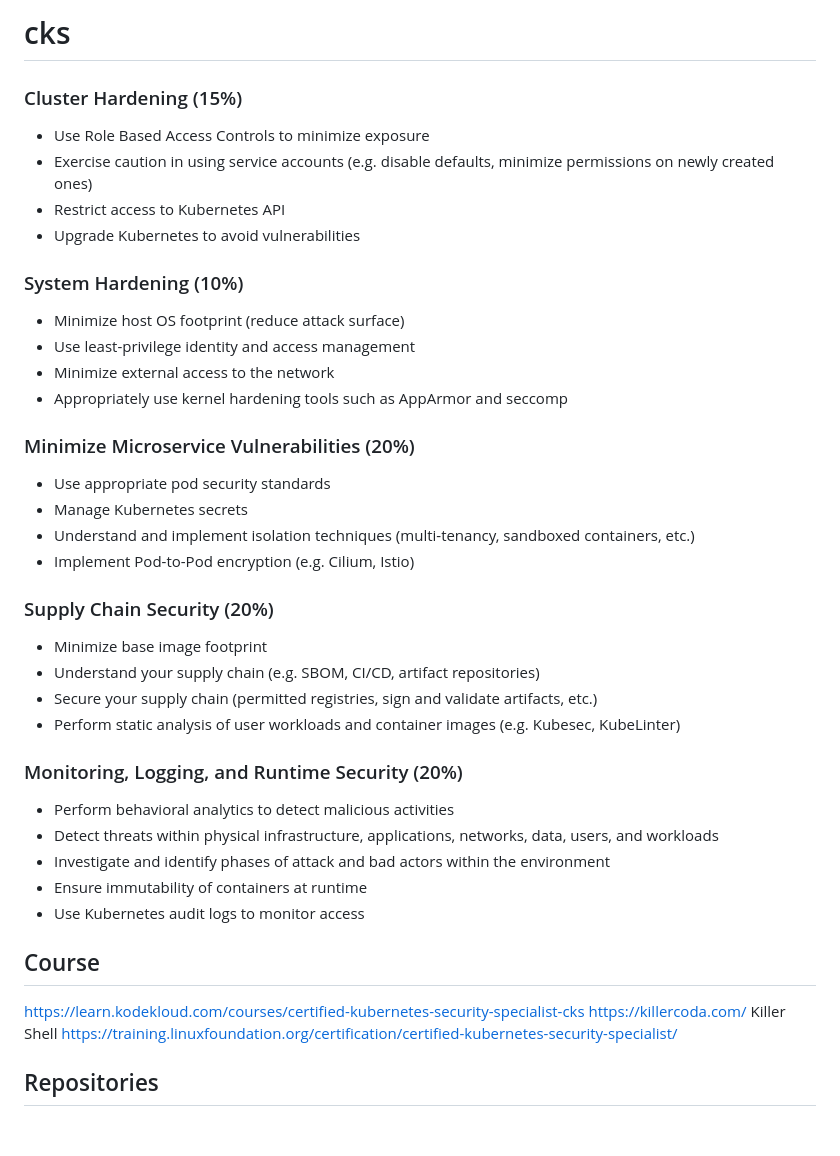
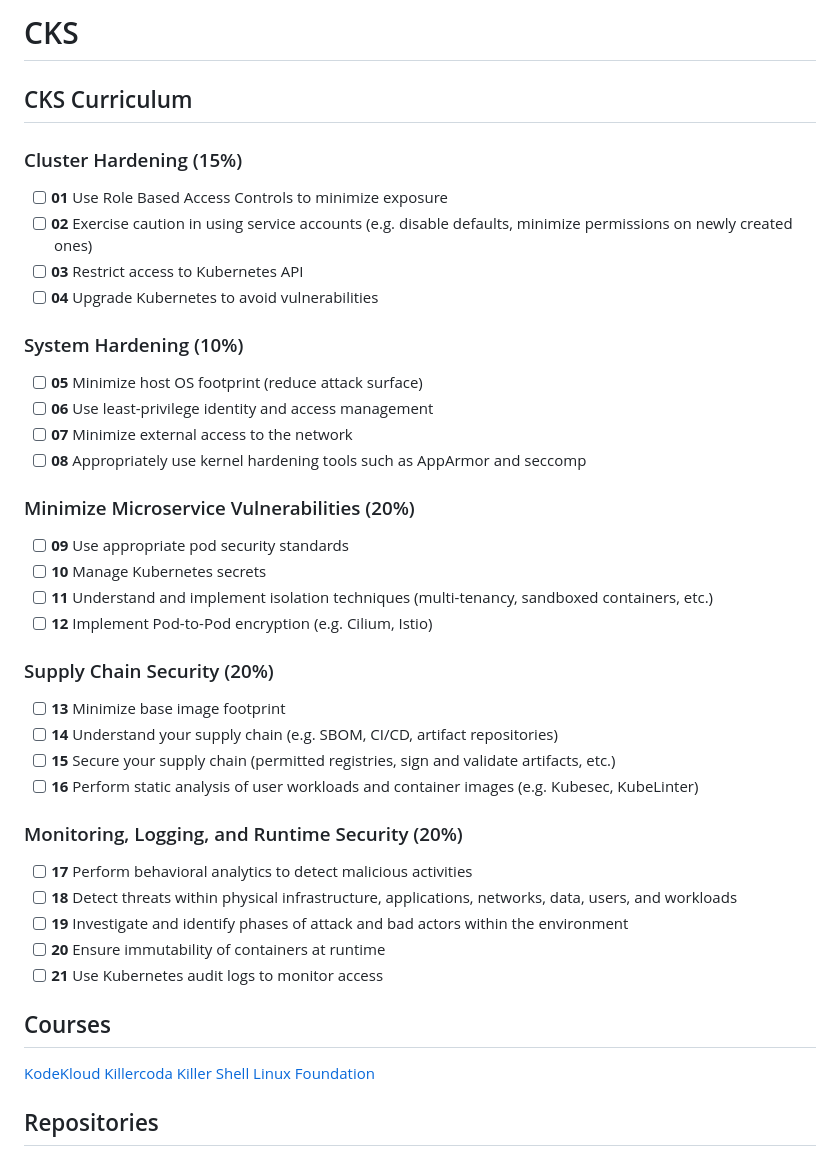
Before and after one commit to apolzek/tryharding-certifications, a Markdown page: README.md, the part around the change. Rendered like a GitHub page; blank space fills up the shorter version.

```diff
--- a/README.md
+++ b/README.md
@@ -1,50 +1,49 @@
-# cks
+# CKS
 
+## CKS Curriculum
 
 ### Cluster Hardening (15%)
 
-- Use Role Based Access Controls to minimize exposure
-- Exercise caution in using service accounts (e.g. disable defaults, minimize permissions on newly created ones)
-- Restrict access to Kubernetes API
-- Upgrade Kubernetes to avoid vulnerabilities
+- [ ] **01** Use Role Based Access Controls to minimize exposure
+- [ ] **02** Exercise caution in using service accounts (e.g. disable defaults, minimize permissions on newly created ones)
+- [ ] **03** Restrict access to Kubernetes API
+- [ ] **04** Upgrade Kubernetes to avoid vulnerabilities
 
 ### System Hardening (10%)
 
-- Minimize host OS footprint (reduce attack surface)
-- Use least-privilege identity and access management
-- Minimize external access to the network
-- Appropriately use kernel hardening tools such as AppArmor and seccomp
+- [ ] **05** Minimize host OS footprint (reduce attack surface)
+- [ ] **06** Use least-privilege identity and access management
+- [ ] **07** Minimize external access to the network
+- [ ] **08** Appropriately use kernel hardening tools such as AppArmor and seccomp
 
 ### Minimize Microservice Vulnerabilities (20%)
 
-- Use appropriate pod security standards
-- Manage Kubernetes secrets
-- Understand and implement isolation techniques (multi-tenancy, sandboxed containers, etc.)
-- Implement Pod-to-Pod encryption (e.g. Cilium, Istio)
+- [ ] **09** Use appropriate pod security standards
+- [ ] **10** Manage Kubernetes secrets
+- [ ] **11** Understand and implement isolation techniques (multi-tenancy, sandboxed containers, etc.)
+- [ ] **12** Implement Pod-to-Pod encryption (e.g. Cilium, Istio)
 
 ### Supply Chain Security (20%)
 
-- Minimize base image footprint
-- Understand your supply chain (e.g. SBOM, CI/CD, artifact repositories)
-- Secure your supply chain (permitted registries, sign and validate artifacts, etc.)
-- Perform static analysis of user workloads and container images (e.g. Kubesec, KubeLinter)
+- [ ] **13** Minimize base image footprint
+- [ ] **14** Understand your supply chain (e.g. SBOM, CI/CD, artifact repositories)
+- [ ] **15** Secure your supply chain (permitted registries, sign and validate artifacts, etc.)
+- [ ] **16** Perform static analysis of user workloads and container images (e.g. Kubesec, KubeLinter)
 
 ### Monitoring, Logging, and Runtime Security (20%)
 
-- Perform behavioral analytics to detect malicious activities
-- Detect threats within physical infrastructure, applications, networks, data, users, and workloads
-- Investigate and identify phases of attack and bad actors within the environment
-- Ensure immutability of containers at runtime
-- Use Kubernetes audit logs to monitor access
+- [ ] **17** Perform behavioral analytics to detect malicious activities
+- [ ] **18** Detect threats within physical infrastructure, applications, networks, data, users, and workloads
+- [ ] **19** Investigate and identify phases of attack and bad actors within the environment
+- [ ] **20** Ensure immutability of containers at runtime
+- [ ] **21** Use Kubernetes audit logs to monitor access
 
+## Courses
 
-## Course
-
-https://learn.kodekloud.com/courses/certified-kubernetes-security-specialist-cks
-https://killercoda.com/
-Killer Shell
-https://training.linuxfoundation.org/certification/certified-kubernetes-security-specialist/
-
+[KodeKloud](https://learn.kodekloud.com/courses/certified-kubernetes-security-specialist-cks)
+[Killercoda](https://killercoda.com/)
+[Killer Shell](https://killer.sh/)
+[Linux Foundation](https://training.linuxfoundation.org/certification/certified-kubernetes-security-specialist/)
 
 ## Repositories
 
```
